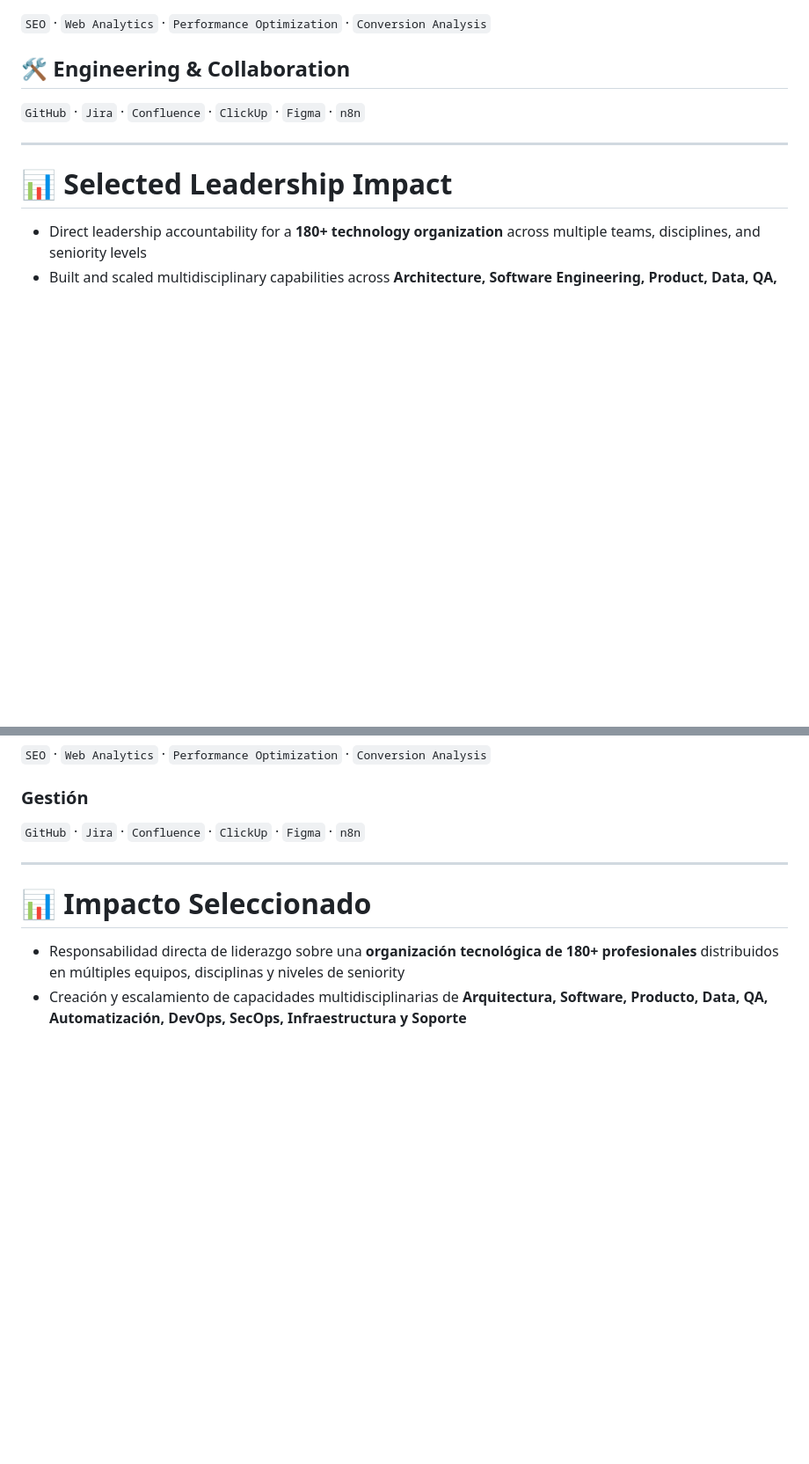
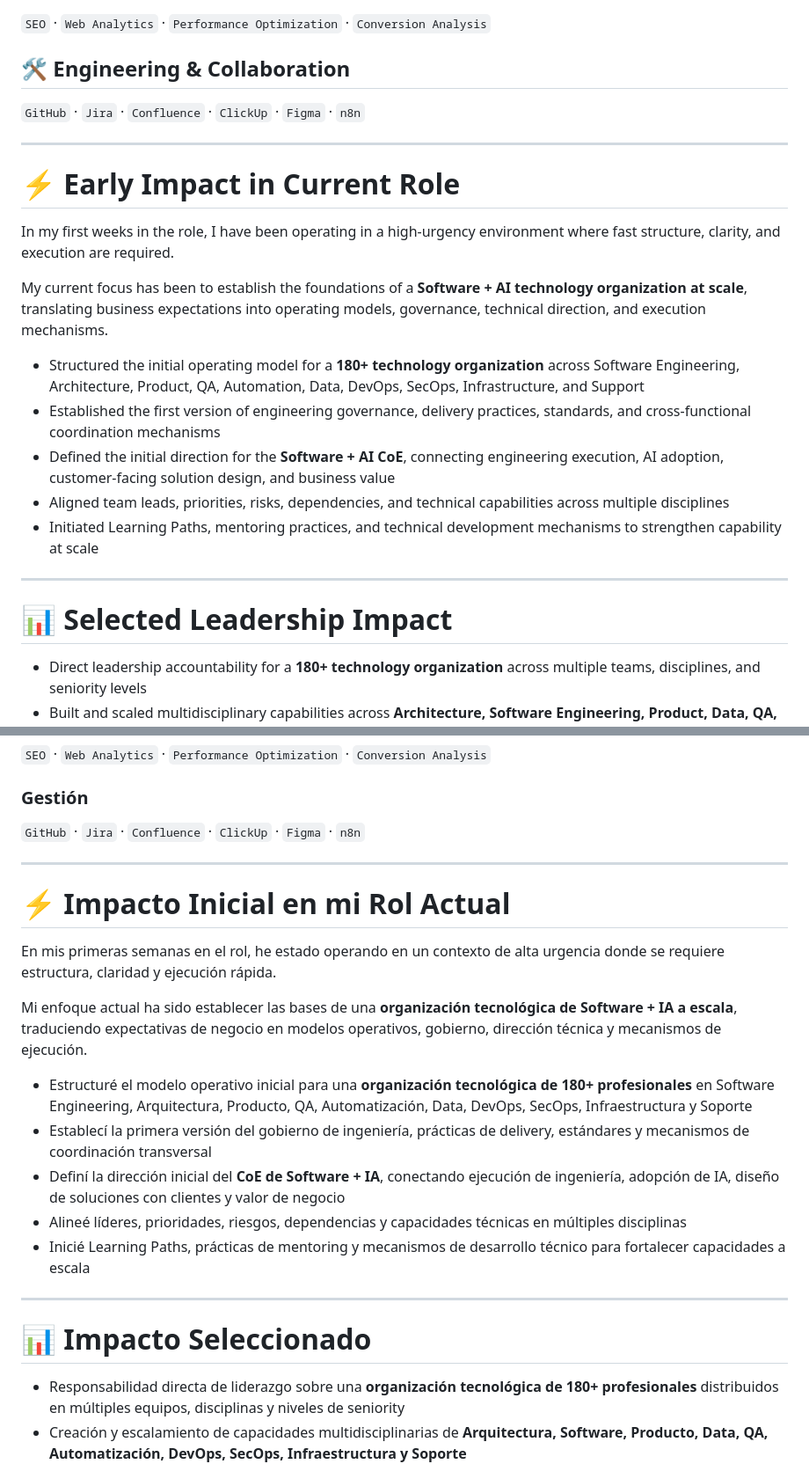
Before and after one commit to ValadezRicardo/ValadezRicardo.github.io, a Markdown page: README.md, 2 parts joined by grey strips. Shown at 88% size. GitHub-like rendering; blank space fills up the shorter version.

Commit message:
Add early impact in current role

```diff
--- a/README.md
+++ b/README.md
@@ -389,6 +389,20 @@ while maintaining:
 
 ---
 
+# ⚡ Early Impact in Current Role
+
+In my first weeks in the role, I have been operating in a high-urgency environment where fast structure, clarity, and execution are required.
+
+My current focus has been to establish the foundations of a **Software + AI technology organization at scale**, translating business expectations into operating models, governance, technical direction, and execution mechanisms.
+
+* Structured the initial operating model for a **180+ technology organization** across Software Engineering, Architecture, Product, QA, Automation, Data, DevOps, SecOps, Infrastructure, and Support
+* Established the first version of engineering governance, delivery practices, standards, and cross-functional coordination mechanisms
+* Defined the initial direction for the **Software + AI CoE**, connecting engineering execution, AI adoption, customer-facing solution design, and business value
+* Aligned team leads, priorities, risks, dependencies, and technical capabilities across multiple disciplines
+* Initiated Learning Paths, mentoring practices, and technical development mechanisms to strengthen capability at scale
+
+---
+
 # 📊 Selected Leadership Impact
 
 * Direct leadership accountability for a **180+ technology organization** across multiple teams, disciplines, and seniority levels
@@ -745,6 +759,20 @@ manteniendo:
 
 ---
 
+# ⚡ Impacto Inicial en mi Rol Actual
+
+En mis primeras semanas en el rol, he estado operando en un contexto de alta urgencia donde se requiere estructura, claridad y ejecución rápida.
+
+Mi enfoque actual ha sido establecer las bases de una **organización tecnológica de Software + IA a escala**, traduciendo expectativas de negocio en modelos operativos, gobierno, dirección técnica y mecanismos de ejecución.
+
+* Estructuré el modelo operativo inicial para una **organización tecnológica de 180+ profesionales** en Software Engineering, Arquitectura, Producto, QA, Automatización, Data, DevOps, SecOps, Infraestructura y Soporte
+* Establecí la primera versión del gobierno de ingeniería, prácticas de delivery, estándares y mecanismos de coordinación transversal
+* Definí la dirección inicial del **CoE de Software + IA**, conectando ejecución de ingeniería, adopción de IA, diseño de soluciones con clientes y valor de negocio
+* Alineé líderes, prioridades, riesgos, dependencias y capacidades técnicas en múltiples disciplinas
+* Inicié Learning Paths, prácticas de mentoring y mecanismos de desarrollo técnico para fortalecer capacidades a escala
+
+---
+
 # 📊 Impacto Seleccionado
 
 * Responsabilidad directa de liderazgo sobre una **organización tecnológica de 180+ profesionales** distribuidos en múltiples equipos, disciplinas y niveles de seniority
```
